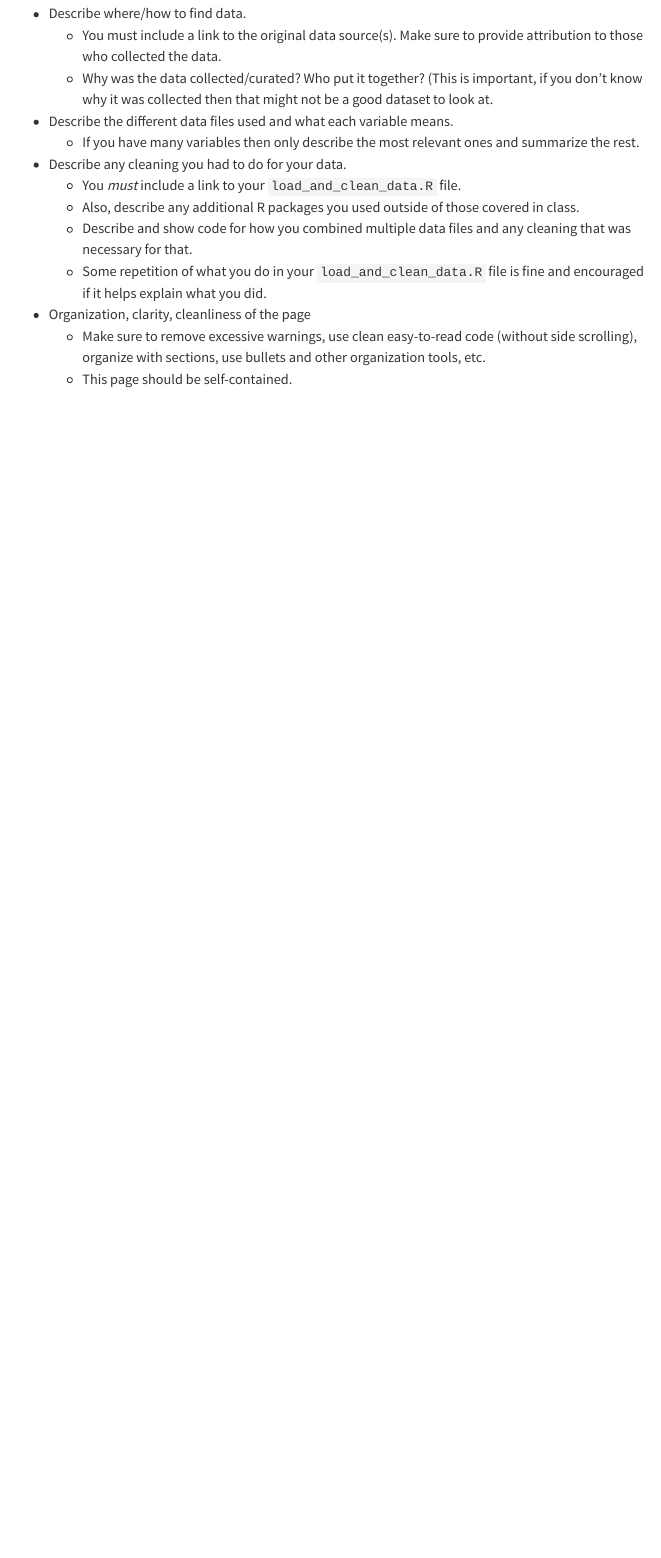
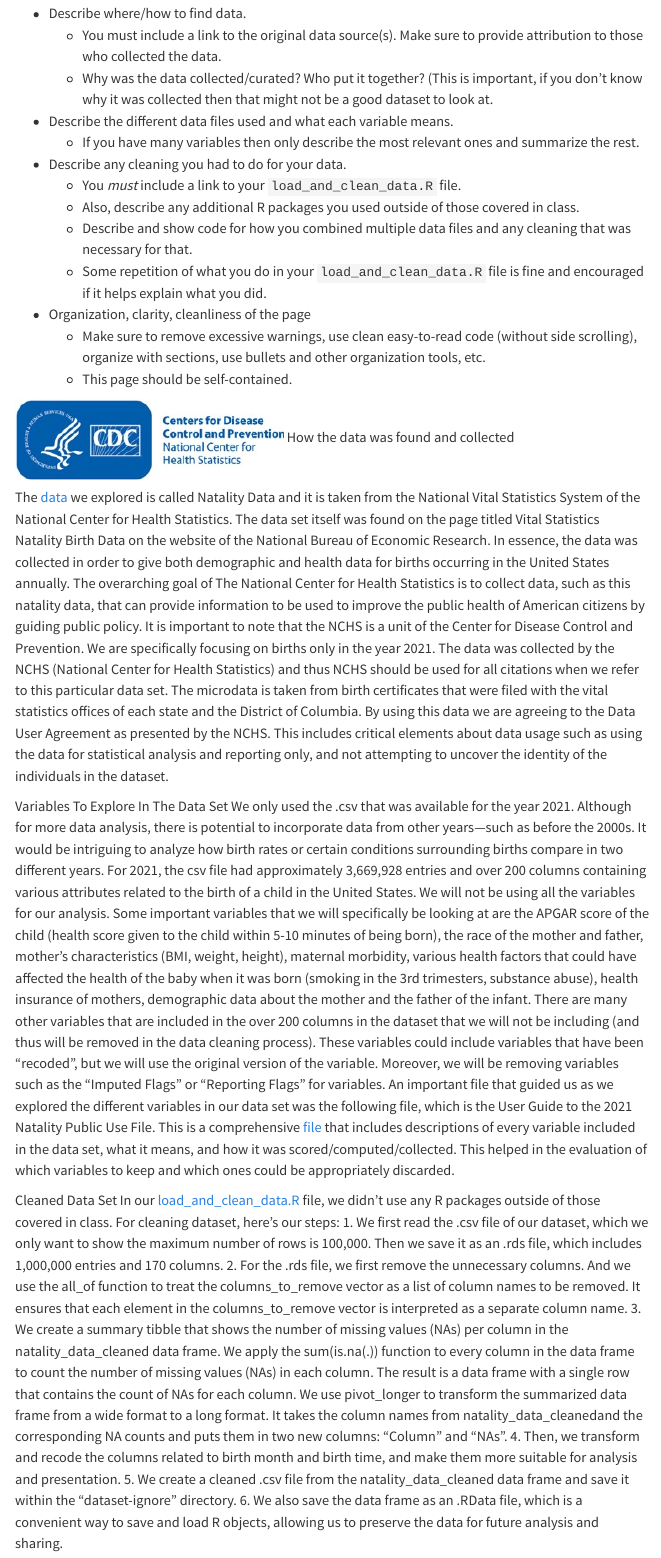
Before and after one commit to rohan-anand21/ma415-maternal-health-analysis, a Quarto document (data.qmd): the page in a window 1100 px wide, from 1690 px down. Rendered offline with R 4.5, knitr and Pandoc in place of Quarto, with nearby package versions; some code elsewhere in the file could not run offline; menus at the side of the page are left out.

Commit message:
Data page new version

```diff
--- a/data.qmd
+++ b/data.qmd
@@ -85,3 +85,24 @@ You will
 * Organization, clarity, cleanliness of the page
   * Make sure to remove excessive warnings, use clean easy-to-read code (without side scrolling), organize with sections, use bullets and other organization tools, etc.
   * This page should be self-contained.
+
+![](CDC_logo.jpeg)
+How the data was found and collected
+
+The [data](https://www.nber.org/research/data/vital-statistics-natality-birth-data) we explored is called Natality Data and it is taken from the National Vital Statistics System of the National Center for Health Statistics.  The data set itself was found on the page titled Vital Statistics Natality Birth Data on the website of the National Bureau of Economic Research. In essence, the data was collected in order to give both demographic and health data for births occurring in the United States annually.
+The overarching goal of The National Center for Health Statistics is to collect data, such as this natality data, that can provide information to be used to improve the public health of American citizens by guiding public policy. It is important to note that the NCHS is a unit of the Center for Disease Control and Prevention. We are specifically focusing on births only in the year 2021. The data was collected by the NCHS (National Center for Health Statistics) and thus NCHS should be used for all citations when we refer to this particular data set. The microdata is taken from birth certificates that were filed with the vital statistics offices of each state and the District of Columbia.
+By using this data we are agreeing to the Data User Agreement as presented by the NCHS. This includes critical elements about data usage such as using the data for statistical analysis and reporting only, and not attempting to uncover the identity of the individuals in the dataset.
+
+Variables To Explore In The Data Set
+We only used the .csv that was available for the year 2021. Although for more data analysis, there is potential to incorporate data from other years—such as before the 2000s. It would be intriguing to analyze how birth rates or certain conditions surrounding births compare in two different years. For 2021, the csv file had approximately 3,669,928 entries and over 200 columns containing various attributes related to the birth of a child in the United States.
+We will not be using all the variables for our analysis. Some important variables that we will specifically be looking at are the APGAR score of the child (health score given to the child within 5-10 minutes of being born), the race of the mother and father, mother’s characteristics (BMI, weight, height), maternal morbidity, various health factors that could have affected the health of the baby when it was born (smoking in the 3rd trimesters, substance abuse), health insurance of  mothers, demographic data about the mother and the father of the infant.
+There are many other variables that are included in the over 200 columns in the dataset that we will not be including (and thus will be removed in the data cleaning process). These variables could include variables that have been “recoded”, but we will use the original version of the variable. Moreover, we will be removing variables such as the “Imputed Flags” or “Reporting Flags” for variables. An important file that guided us as we explored the different variables in our data set was the following file, which is the User Guide to the 2021 Natality Public Use File. This is a comprehensive [file](https://ftp.cdc.gov/pub/Health_Statistics/NCHS/Dataset_Documentation/DVS/natality/UserGuide2021.pdf) that includes descriptions of every variable included in the data set, what it means, and how it was scored/computed/collected. This helped in the evaluation of which variables to keep and which ones could be appropriately discarded.
+
+Cleaned Data Set
+In our [load_and_clean_data.R](/scripts/load_and_clean_data.R) file, we didn’t use any R packages outside of those covered in class. For cleaning dataset, here’s our steps:
+1. We first read the .csv file of our dataset, which we only want to show the maximum number of rows is 100,000. Then we save it as an .rds file, which includes 1,000,000 entries and 170 columns.
+2. For the .rds file, we first remove the unnecessary columns. And we use the all_of function to treat the columns_to_remove vector as a list of column names to be removed. It ensures that each element in the columns_to_remove vector is interpreted as a separate column name.
+3. We create a summary tibble that shows the number of missing values (NAs) per column in the natality_data_cleaned data frame. We apply the sum(is.na(.)) function to every column in the data frame to count the number of missing values (NAs) in each column. The result is a data frame with a single row that contains the count of NAs for each column. We use pivot_longer to transform the summarized data frame from a wide format to a long format. It takes the column names from natality_data_cleanedand the corresponding NA counts and puts them in two new columns: "Column" and "NAs".
+4. Then, we transform and recode the columns related to birth month and birth time, and make them more suitable for analysis and presentation.
+5. We create a cleaned .csv file from the natality_data_cleaned data frame and save it within the "dataset-ignore" directory.
+6. We also save the data frame as an .RData file, which is a convenient way to save and load R objects, allowing us to preserve the data for future analysis and sharing.
```
Also changed, not shown: CDC_logo.jpeg (added), 1 other file.
